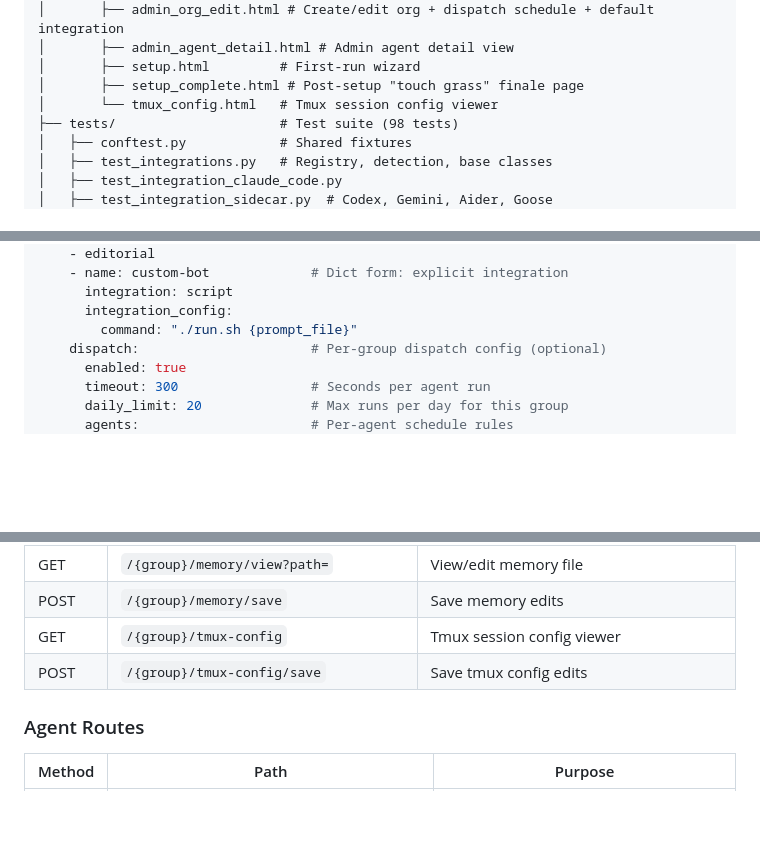
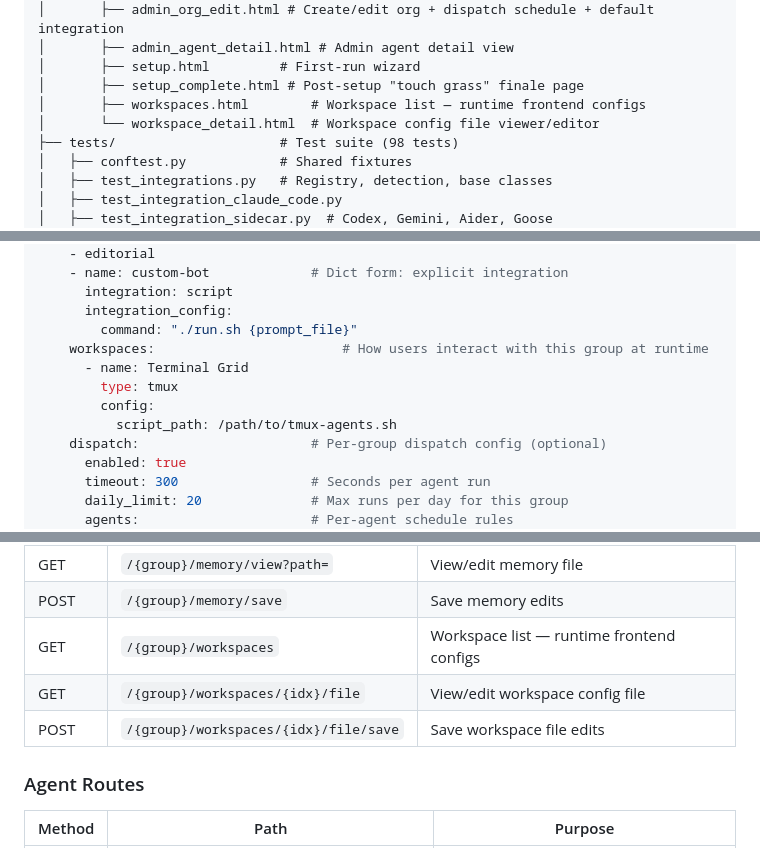
Before and after one commit to Blackhex/christag-agency, a Markdown page: CLAUDE.md, 3 parts joined by grey strips. Rendered like a GitHub page; blank space fills up the shorter version.

```diff
--- a/CLAUDE.md
+++ b/CLAUDE.md
@@ -65,7 +73,8 @@
 │       ├── admin_agent_detail.html # Admin agent detail view
 │       ├── setup.html         # First-run wizard
 │       ├── setup_complete.html # Post-setup "touch grass" finale page
-│       └── tmux_config.html   # Tmux session config viewer
+│       ├── workspaces.html        # Workspace list — runtime frontend configs
+│       └── workspace_detail.html  # Workspace config file viewer/editor
 ├── tests/                     # Test suite (98 tests)
 │   ├── conftest.py            # Shared fixtures
 │   ├── test_integrations.py   # Registry, detection, base classes
@@ -165,6 +200,11 @@ groups:
       integration: script
       integration_config:
         command: "./run.sh {prompt_file}"
+    workspaces:                        # How users interact with this group at runtime
+      - name: Terminal Grid
+        type: tmux
+        config:
+          script_path: /path/to/tmux-agents.sh
     dispatch:                      # Per-group dispatch config (optional)
       enabled: true
       timeout: 300                 # Seconds per agent run
@@ -259,8 +299,9 @@ All org-scoped routes use `/{group}/` prefix. Admin routes are at `/admin/`.
 | GET | `/{group}/memory` | Agent memory file list |
 | GET | `/{group}/memory/view?path=` | View/edit memory file |
 | POST | `/{group}/memory/save` | Save memory edits |
-| GET | `/{group}/tmux-config` | Tmux session config viewer |
-| POST | `/{group}/tmux-config/save` | Save tmux config edits |
+| GET | `/{group}/workspaces` | Workspace list — runtime frontend configs |
+| GET | `/{group}/workspaces/{idx}/file` | View/edit workspace config file |
+| POST | `/{group}/workspaces/{idx}/file/save` | Save workspace file edits |
 
 ### Agent Routes
 
```
Also changed, not shown: other parts of CLAUDE.md (+36 -0 lines).
